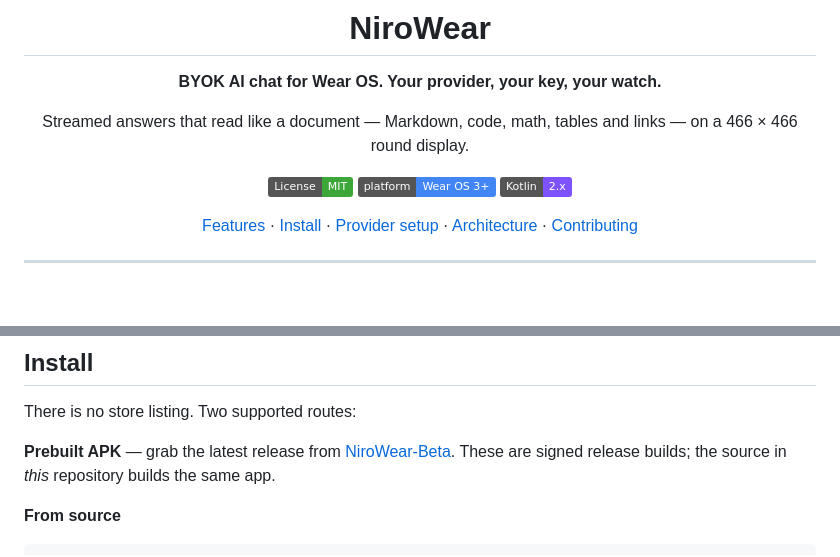
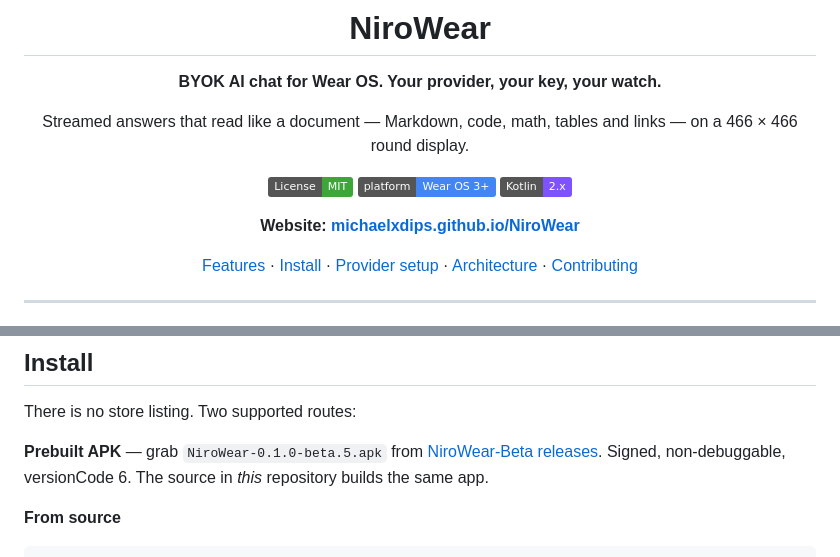
Before and after one commit to michaelxdips/NiroWear, a Markdown page: README.md, 2 parts joined by grey strips. Rendered like a GitHub page; badges without logos; blank space fills up the shorter version.

Commit message:
Link the website and the beta.5 release from the README

```diff
--- a/README.md
+++ b/README.md
@@ -9,6 +9,8 @@ Streamed answers that read like a document — Markdown, code, math, tables and
 [![License: MIT](https://img.shields.io/badge/License-MIT-3DA639.svg)](LICENSE)
 [![Platform](https://img.shields.io/badge/platform-Wear%20OS%203%2B-4285F4.svg)](#requirements)
 [![Kotlin](https://img.shields.io/badge/Kotlin-2.x-7F52FF.svg)](https://kotlinlang.org)
+
+**Website: [michaelxdips.github.io/NiroWear](https://michaelxdips.github.io/NiroWear/)**
 
 [Features](#features) · [Install](#install) · [Provider setup](#provider-setup) · [Architecture](#architecture) · [Contributing](#contributing)
 
@@ -78,7 +80,7 @@ NiroWear is a **standalone** Wear app: it does not require a phone companion and
 
 There is no store listing. Two supported routes:
 
-**Prebuilt APK** — grab the latest release from [NiroWear-Beta](https://github.com/michaelxdips/NiroWear-Beta/releases). These are signed release builds; the source in *this* repository builds the same app.
+**Prebuilt APK** — grab `NiroWear-0.1.0-beta.5.apk` from [NiroWear-Beta releases](https://github.com/michaelxdips/NiroWear-Beta/releases). Signed, non-debuggable, versionCode 6. The source in *this* repository builds the same app.
 
 **From source**
 
```
